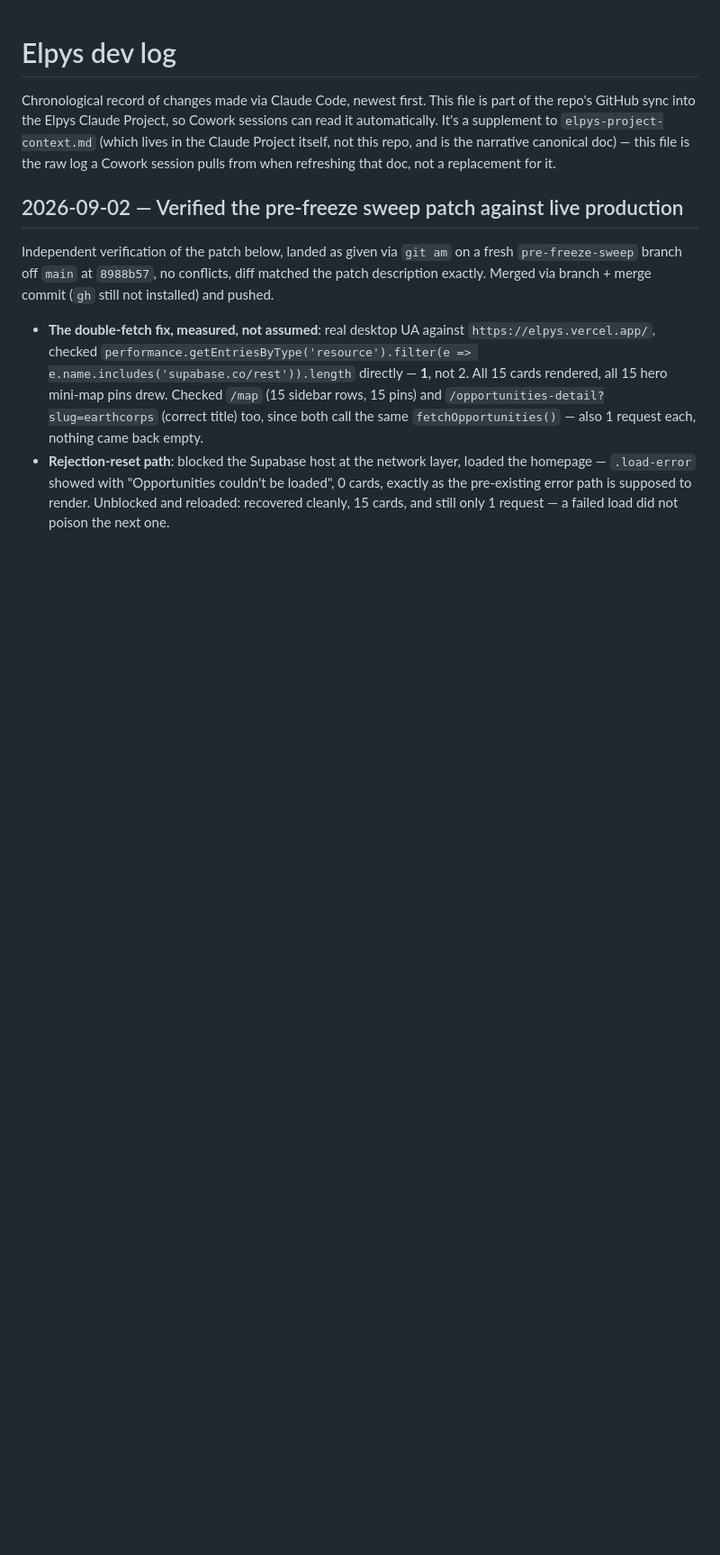
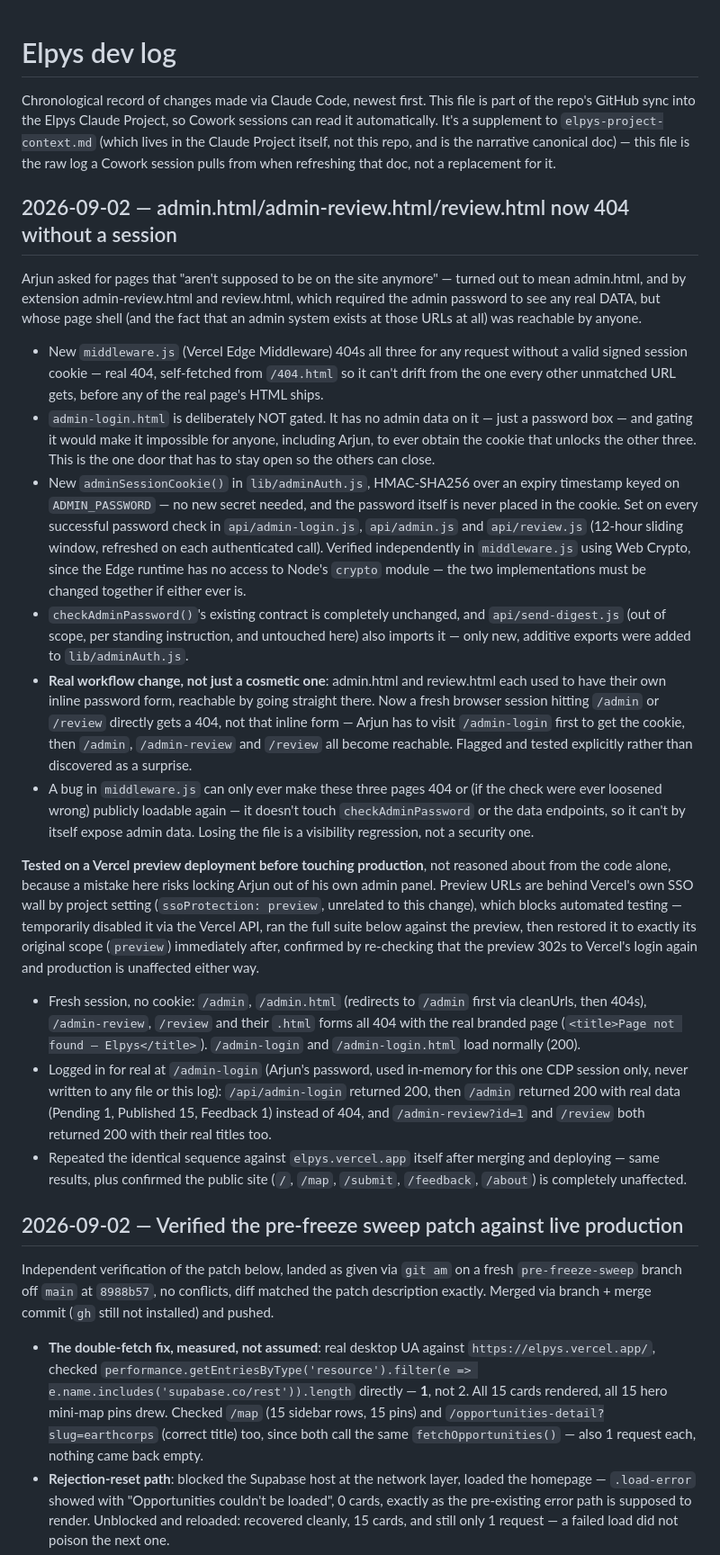
Before and after one commit to arjungali-hub/elpys, a Markdown page: _work/docs/dev-log.md, the part around the change. Shown at 90% size. Rendered like a GitHub page; blank space fills up the shorter version.

Commit message:
Document the admin edge-gate change and its preview verification
Records why admin-login.html stays open, the workflow change (a fresh
session hitting /admin directly now 404s instead of showing an inline
login), and the preview-deployment test sequence (including the
temporary SSO-protection toggle, restored immediately after).

```diff
--- a/_work/docs/dev-log.md
+++ b/_work/docs/dev-log.md
@@ -6,6 +6,71 @@ can read it automatically. It's a supplement to `elpys-project-context.md` (whic
 lives in the Claude Project itself, not this repo, and is the narrative canonical
 doc) — this file is the raw log a Cowork session pulls from when refreshing that
 doc, not a replacement for it.
+
+## 2026-09-02 — admin.html/admin-review.html/review.html now 404 without a session
+
+Arjun asked for pages that "aren't supposed to be on the site anymore" —
+turned out to mean admin.html, and by extension admin-review.html and
+review.html, which required the admin password to see any real DATA, but
+whose page shell (and the fact that an admin system exists at those URLs at
+all) was reachable by anyone.
+
+- New `middleware.js` (Vercel Edge Middleware) 404s all three for any request
+  without a valid signed session cookie — real 404, self-fetched from
+  `/404.html` so it can't drift from the one every other unmatched URL gets,
+  before any of the real page's HTML ships.
+- `admin-login.html` is deliberately NOT gated. It has no admin data on it —
+  just a password box — and gating it would make it impossible for anyone,
+  including Arjun, to ever obtain the cookie that unlocks the other three.
+  This is the one door that has to stay open so the others can close.
+- New `adminSessionCookie()` in `lib/adminAuth.js`, HMAC-SHA256 over an
+  expiry timestamp keyed on `ADMIN_PASSWORD` — no new secret needed, and the
+  password itself is never placed in the cookie. Set on every successful
+  password check in `api/admin-login.js`, `api/admin.js` and `api/review.js`
+  (12-hour sliding window, refreshed on each authenticated call). Verified
+  independently in `middleware.js` using Web Crypto, since the Edge runtime
+  has no access to Node's `crypto` module — the two implementations must be
+  changed together if either ever is.
+- `checkAdminPassword()`'s existing contract is completely unchanged, and
+  `api/send-digest.js` (out of scope, per standing instruction, and untouched
+  here) also imports it — only new, additive exports were added to
+  `lib/adminAuth.js`.
+- **Real workflow change, not just a cosmetic one**: admin.html and
+  review.html each used to have their own inline password form, reachable by
+  going straight there. Now a fresh browser session hitting `/admin` or
+  `/review` directly gets a 404, not that inline form — Arjun has to visit
+  `/admin-login` first to get the cookie, then `/admin`, `/admin-review` and
+  `/review` all become reachable. Flagged and tested explicitly rather than
+  discovered as a surprise.
+- A bug in `middleware.js` can only ever make these three pages 404 or (if
+  the check were ever loosened wrong) publicly loadable again — it doesn't
+  touch `checkAdminPassword` or the data endpoints, so it can't by itself
+  expose admin data. Losing the file is a visibility regression, not a
+  security one.
+
+**Tested on a Vercel preview deployment before touching production**, not
+reasoned about from the code alone, because a mistake here risks locking
+Arjun out of his own admin panel. Preview URLs are behind Vercel's own SSO
+wall by project setting (`ssoProtection: preview`, unrelated to this
+change), which blocks automated testing — temporarily disabled it via the
+Vercel API, ran the full suite below against the preview, then restored it
+to exactly its original scope (`preview`) immediately after, confirmed by
+re-checking that the preview 302s to Vercel's login again and production is
+unaffected either way.
+
+- Fresh session, no cookie: `/admin`, `/admin.html` (redirects to `/admin`
+  first via cleanUrls, then 404s), `/admin-review`, `/review` and their
+  `.html` forms all 404 with the real branded page
+  (`<title>Page not found — Elpys</title>`). `/admin-login` and
+  `/admin-login.html` load normally (200).
+- Logged in for real at `/admin-login` (Arjun's password, used in-memory for
+  this one CDP session only, never written to any file or this log):
+  `/api/admin-login` returned 200, then `/admin` returned 200 with real data
+  (Pending 1, Published 15, Feedback 1) instead of 404, and `/admin-review?id=1`
+  and `/review` both returned 200 with their real titles too.
+- Repeated the identical sequence against `elpys.vercel.app` itself after
+  merging and deploying — same results, plus confirmed the public site
+  (`/`, `/map`, `/submit`, `/feedback`, `/about`) is completely unaffected.
 
 ## 2026-09-02 — Verified the pre-freeze sweep patch against live production
 
```
